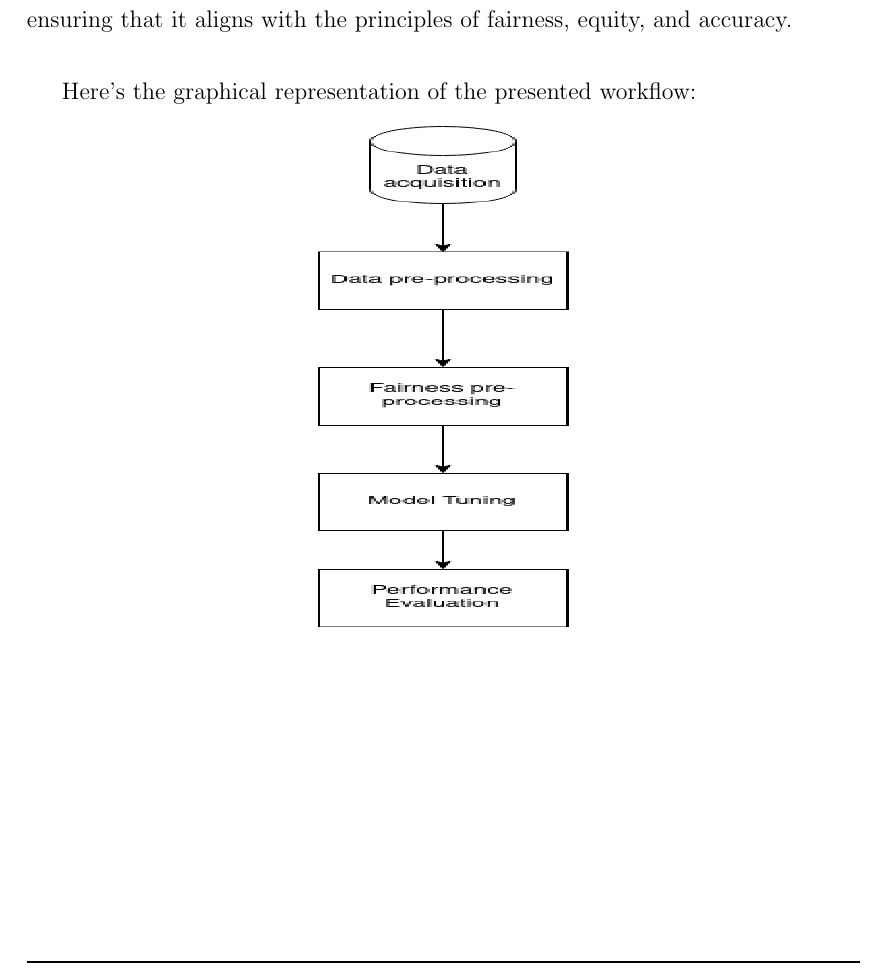
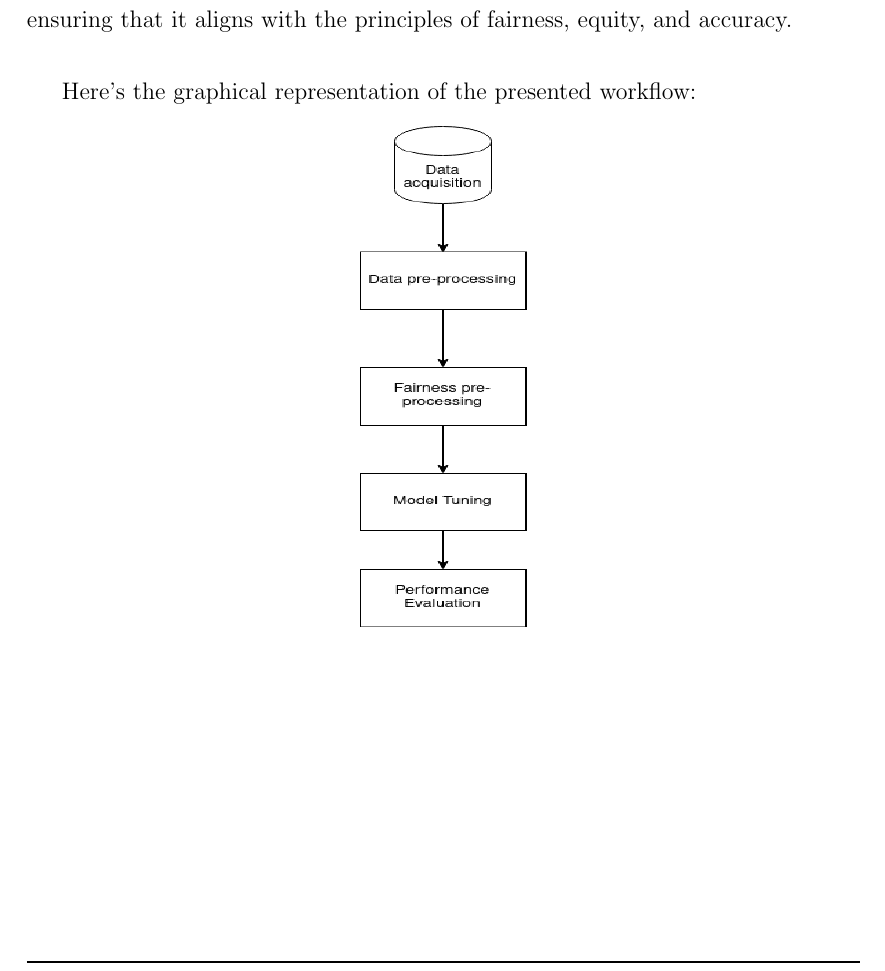
Before and after one commit to antonioIannotta/Thesis, a LaTeX thesis (thesis-main.tex): part of page 39 of 74, cut so that both start at the same text. Compiled offline with pdfLaTeX.

Commit message:
image fixing

```diff
--- a/thesis-main.tex
+++ b/thesis-main.tex
@@ -364,7 +364,7 @@ In summary, the model validation step plays a fundamental role in the workflow,
 
 Here's the graphical representation of the presented workflow:
 \begin{center}
-\includegraphics[width=.3\textwidth, height=0.6\textwidth]{FbD.png}
+\includegraphics[width=.2\textwidth, height=0.6\textwidth]{FbD.png}
 \end{center}
 \newpage
 In the following are presented the several algorithms that have been put into the \textbf{Fairness pre-processing} step to perform a final comparaison.
```
